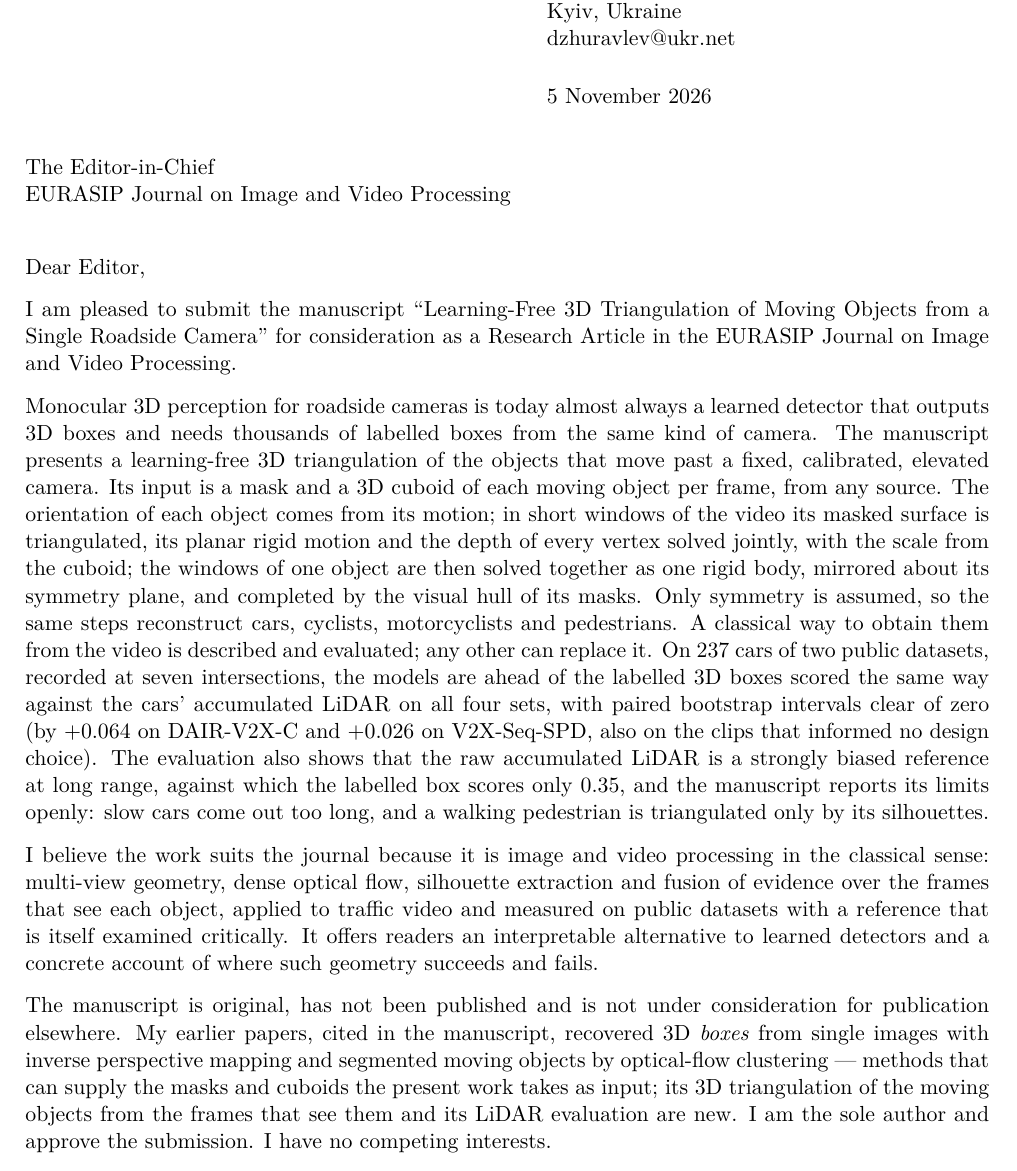
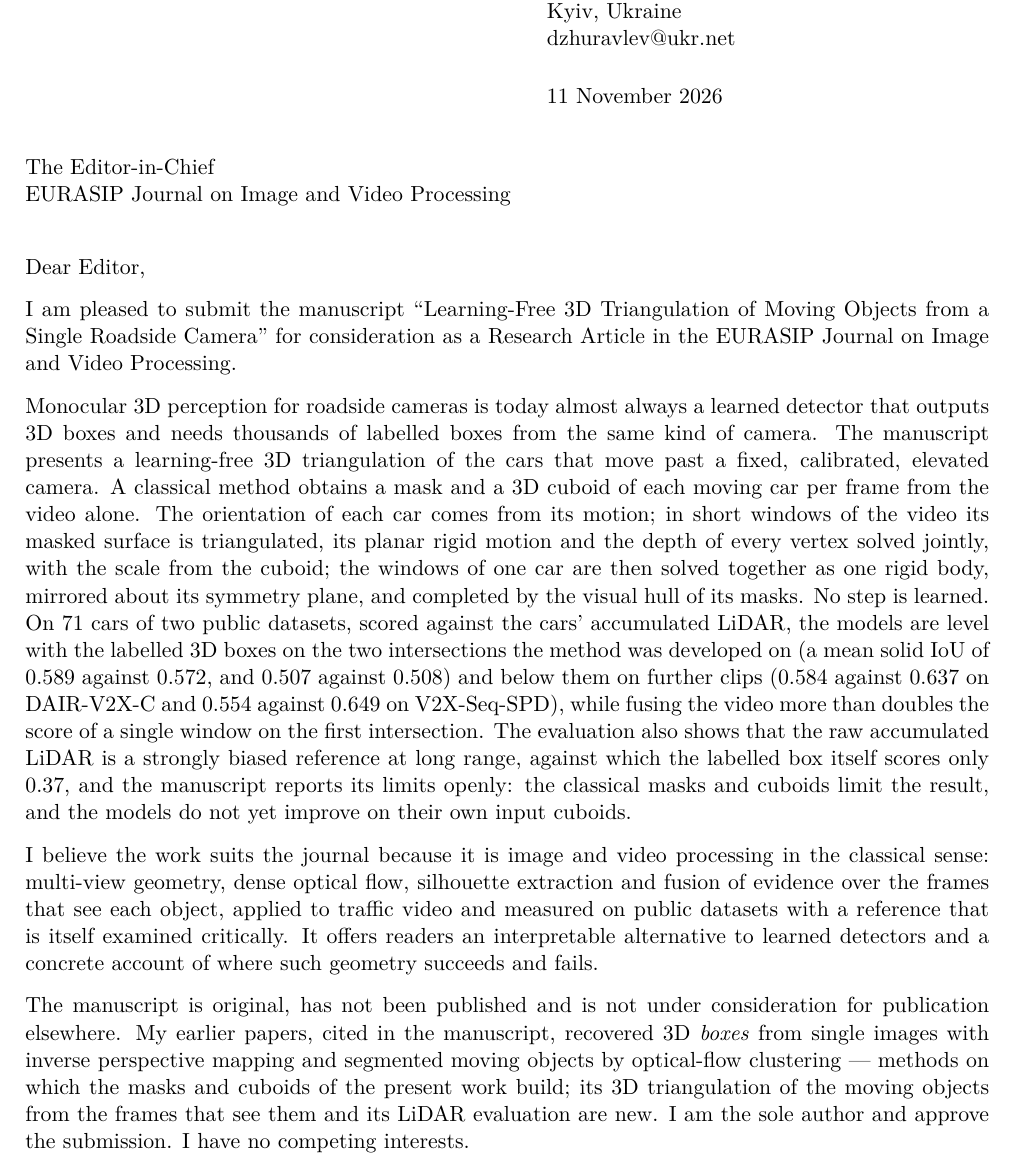
Before and after one commit to DmitriyZhuravlev/RoadsideCarShape, a LaTeX letter (springer/cover_letter.tex): part of page 1 of 2, cut so that both start at the same text. Compiled offline with pdfLaTeX.

Commit message:
docs: README and cover letter match the article - results from the classical input

```diff
--- a/springer/cover_letter.tex
+++ b/springer/cover_letter.tex
@@ -5,7 +5,7 @@
 
 \signature{Dmitriy Zhuravlev}
 \address{Dmitriy Zhuravlev\\Taras Shevchenko National University of Kyiv\\Kyiv, Ukraine\\dzhuravlev@ukr.net}
-\date{5 November 2026}
+\date{11 November 2026}
 
 \begin{document}
 \begin{letter}{The Editor-in-Chief\\EURASIP Journal on Image and Video Processing}
@@ -16,16 +16,18 @@ as a Research Article in the EURASIP Journal on Image and Video Processing.
 
 Monocular 3D perception for roadside cameras is today almost always a learned detector that outputs 3D boxes and
 needs thousands of labelled boxes from the same kind of camera. The manuscript presents a learning-free 3D
-triangulation of the objects that move past a fixed, calibrated, elevated camera. Its input is a mask and a 3D cuboid of each moving object per frame, from any source. The orientation of each object comes from its motion; in short windows
-of the video its masked surface is triangulated, its planar rigid motion and the depth of every vertex solved
-jointly, with the scale from the cuboid; the windows of one object are then solved together as one rigid body,
-mirrored about its symmetry plane, and completed by the visual hull of its masks. Only symmetry is assumed, so the
-same steps reconstruct cars, cyclists, motorcyclists and pedestrians. A classical way to obtain them from the video is described and evaluated; any other can replace it. On 237 cars of two public datasets, recorded at seven intersections, the models are
-ahead of the labelled 3D boxes scored the same way against the cars' accumulated LiDAR on all four sets, with paired
-bootstrap intervals clear of zero (by $+0.064$ on DAIR-V2X-C and $+0.026$ on V2X-Seq-SPD, also on the clips that
-informed no design choice). The evaluation also shows that the raw accumulated LiDAR is a strongly biased reference at
-long range, against which the labelled box scores only 0.35, and the manuscript reports its limits openly: slow cars
-come out too long, and a walking pedestrian is triangulated only by its silhouettes.
+triangulation of the cars that move past a fixed, calibrated, elevated camera. A classical method obtains a mask and
+a 3D cuboid of each moving car per frame from the video alone. The orientation of each car comes from its motion; in
+short windows of the video its masked surface is triangulated, its planar rigid motion and the depth of every vertex
+solved jointly, with the scale from the cuboid; the windows of one car are then solved together as one rigid body,
+mirrored about its symmetry plane, and completed by the visual hull of its masks. No step is learned. On 71 cars of
+two public datasets, scored against the cars' accumulated LiDAR, the models are level with the labelled 3D boxes on
+the two intersections the method was developed on (a mean solid IoU of 0.589 against 0.572, and 0.507 against 0.508)
+and below them on further clips (0.584 against 0.637 on DAIR-V2X-C and 0.554 against 0.649 on V2X-Seq-SPD), while
+fusing the video more than doubles the score of a single window on the first intersection. The evaluation also shows
+that the raw accumulated LiDAR is a strongly biased reference at long range, against which the labelled box itself
+scores only 0.37, and the manuscript reports its limits openly: the classical masks and cuboids limit the result,
+and the models do not yet improve on their own input cuboids.
 
 I believe the work suits the journal because it is image and video processing in the classical sense: multi-view
 geometry, dense optical flow, silhouette extraction and fusion of evidence over the frames that see each object, applied to traffic
@@ -34,8 +36,8 @@ interpretable alternative to learned detectors and a concrete account of where s
 
 The manuscript is original, has not been published and is not under consideration for publication elsewhere. My
 earlier papers, cited in the manuscript, recovered 3D \emph{boxes} from single images with inverse perspective mapping
-and segmented moving objects by optical-flow clustering --- methods that can supply the masks and cuboids the present
-work takes as input; its 3D triangulation of the moving objects from the frames that see them and its LiDAR evaluation are
+and segmented moving objects by optical-flow clustering --- methods on which the masks and cuboids of the present
+work build; its 3D triangulation of the moving objects from the frames that see them and its LiDAR evaluation are
 new. I am the sole author and approve the submission. I have no competing interests.
 
 As the corresponding author is based in Ukraine, I would like to request a waiver of the article-processing charge
```
Also changed, not shown: README.md, springer/cover_letter.pdf.
